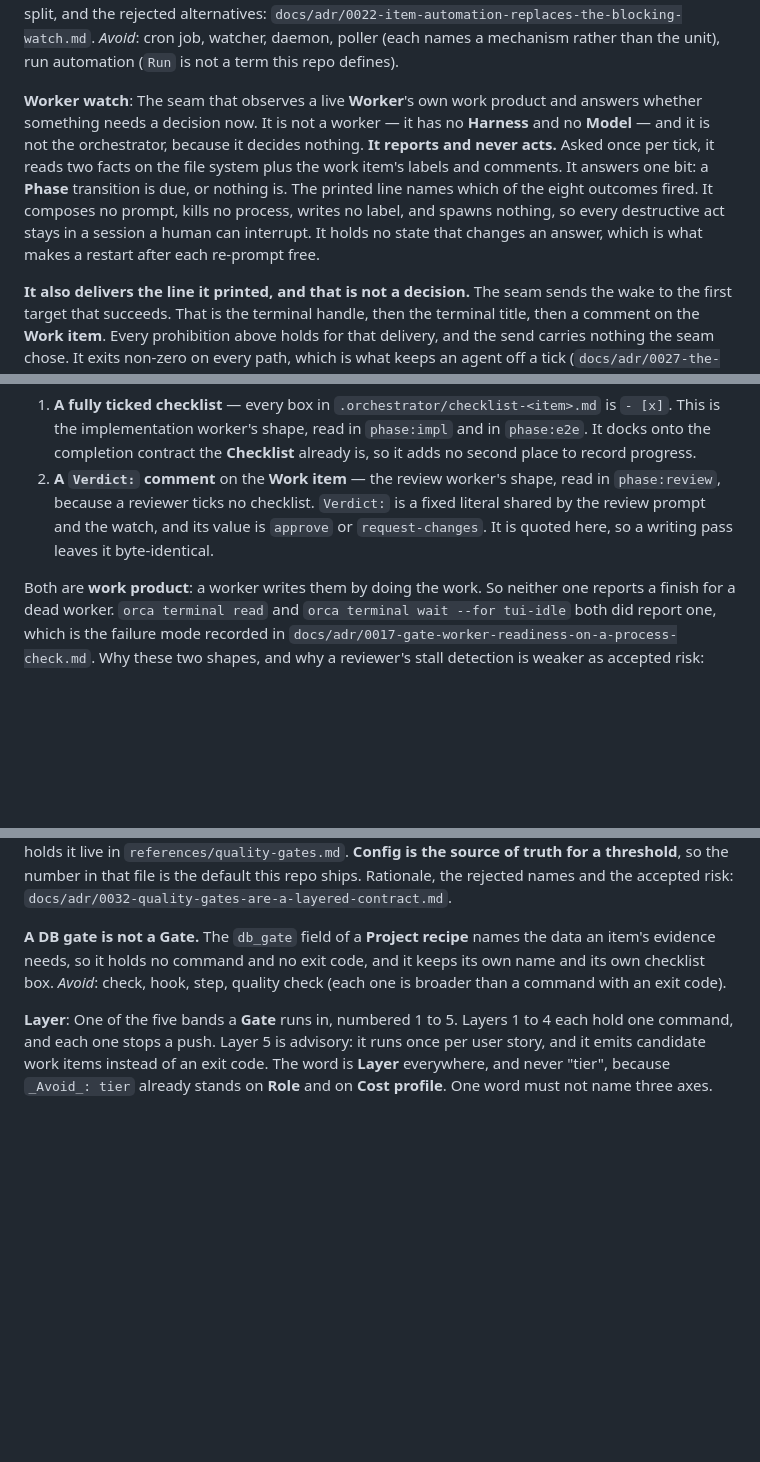
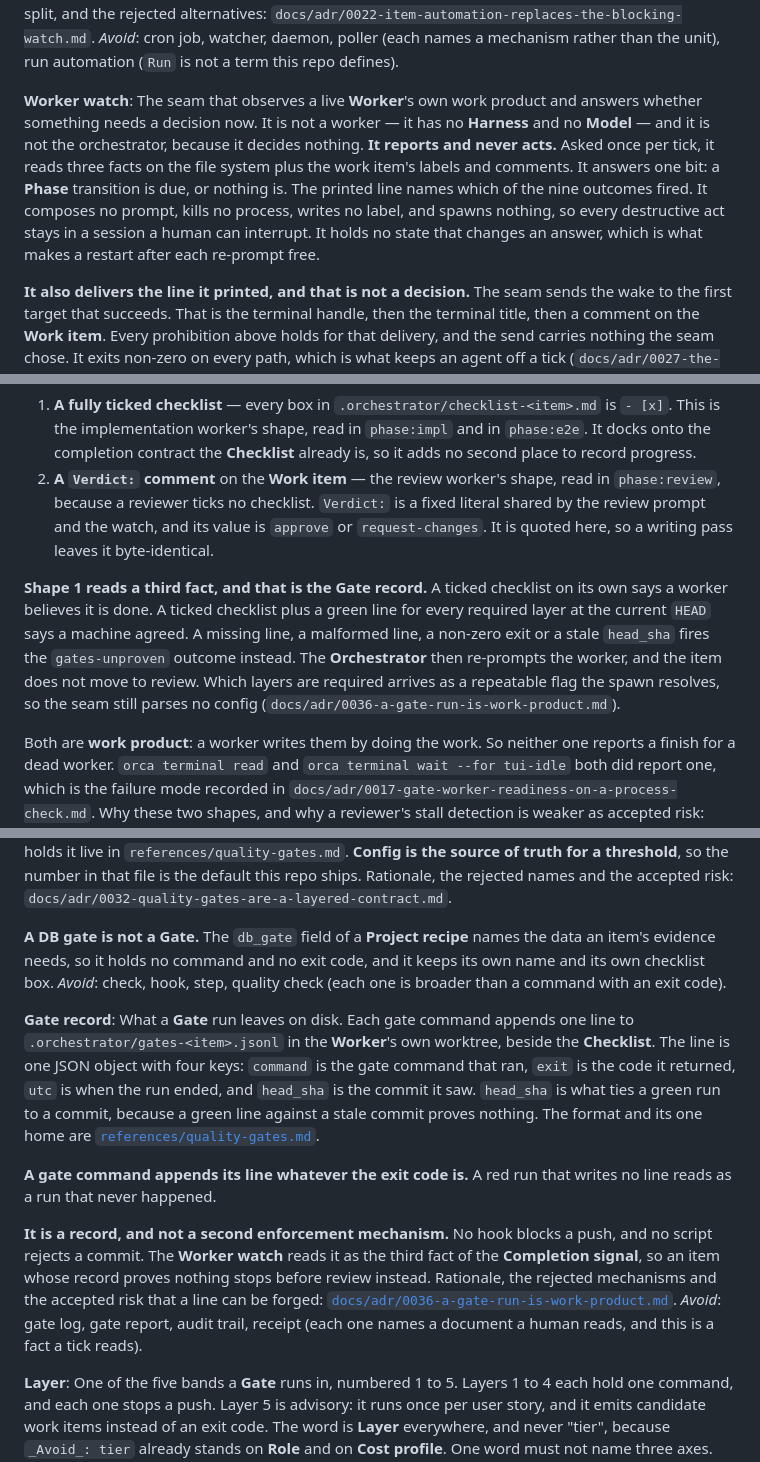
Before and after one commit to wagnersza/orchestrator-skills, a Markdown page: orchestrator/CONTEXT.md, 3 parts joined by grey strips. Drawn GitHub-style; blank space fills up the shorter version.

```diff
--- a/orchestrator/CONTEXT.md
+++ b/orchestrator/CONTEXT.md
@@ -244,7 +244,7 @@ One schedule per live **Work item**, owned by the **Tool** rather than by a sess
 _Avoid_: cron job, watcher, daemon, poller (each names a mechanism rather than the unit), run automation (`Run` is not a term this repo defines).
 
 **Worker watch**:
-The seam that observes a live **Worker**'s own work product and answers whether something needs a decision now. It is not a worker — it has no **Harness** and no **Model** — and it is not the orchestrator, because it decides nothing. **It reports and never acts.** Asked once per tick, it reads two facts on the file system plus the work item's labels and comments. It answers one bit: a **Phase** transition is due, or nothing is. The printed line names which of the eight outcomes fired. It composes no prompt, kills no process, writes no label, and spawns nothing, so every destructive act stays in a session a human can interrupt. It holds no state that changes an answer, which is what makes a restart after each re-prompt free.
+The seam that observes a live **Worker**'s own work product and answers whether something needs a decision now. It is not a worker — it has no **Harness** and no **Model** — and it is not the orchestrator, because it decides nothing. **It reports and never acts.** Asked once per tick, it reads three facts on the file system plus the work item's labels and comments. It answers one bit: a **Phase** transition is due, or nothing is. The printed line names which of the nine outcomes fired. It composes no prompt, kills no process, writes no label, and spawns nothing, so every destructive act stays in a session a human can interrupt. It holds no state that changes an answer, which is what makes a restart after each re-prompt free.
 
 **It also delivers the line it printed, and that is not a decision.** The seam sends the wake to the first target that succeeds. That is the terminal handle, then the terminal title, then a comment on the **Work item**. Every prohibition above holds for that delivery, and the send carries nothing the seam chose. It exits non-zero on every path, which is what keeps an agent off a tick (`docs/adr/0027-the-tick-delivers-its-own-wake.md`).
 
@@ -267,6 +267,8 @@ How a **Worker**'s finish is detected. Two shapes, and a tick reads exactly one
 1. **A fully ticked checklist** — every box in `.orchestrator/checklist-<item>.md` is `- [x]`. This is the implementation worker's shape, read in `phase:impl` and in `phase:e2e`. It docks onto the completion contract the **Checklist** already is, so it adds no second place to record progress.
 2. **A `Verdict:` comment** on the **Work item** — the review worker's shape, read in `phase:review`, because a reviewer ticks no checklist. `Verdict:` is a fixed literal shared by the review prompt and the watch, and its value is `approve` or `request-changes`. It is quoted here, so a writing pass leaves it byte-identical.
 
+**Shape 1 reads a third fact, and that is the Gate record.** A ticked checklist on its own says a worker believes it is done. A ticked checklist plus a green line for every required layer at the current `HEAD` says a machine agreed. A missing line, a malformed line, a non-zero exit or a stale `head_sha` fires the `gates-unproven` outcome instead. The **Orchestrator** then re-prompts the worker, and the item does not move to review. Which layers are required arrives as a repeatable flag the spawn resolves, so the seam still parses no config (`docs/adr/0036-a-gate-run-is-work-product.md`).
+
 Both are **work product**: a worker writes them by doing the work. So neither one reports a finish for a dead worker. `orca terminal read` and `orca terminal wait --for tui-idle` both did report one, which is the failure mode recorded in `docs/adr/0017-gate-worker-readiness-on-a-process-check.md`. Why these two shapes, and why a reviewer's stall detection is weaker as accepted risk: `docs/adr/0018-the-worker-watch-is-a-stateless-seam.md`. Why the same seam also answers readiness for every **Tool**: `docs/adr/0019-readiness-is-a-tool-agnostic-process-check.md`.
 
 **Both shapes are read once per tick, rather than polled in a loop.** An **Item automation** asks the seam for a **Phase** transition every minute. So a signal is read at that moment, from disk or from the tracker, and nothing is held between reads. Shape 2 carries one fact more under the tick: **the count of `Verdict:` comments is the Review round number**. So *round 2 of 3* is read from the tracker rather than remembered by a session. Why the tick replaces the loop: `docs/adr/0022-item-automation-replaces-the-blocking-watch.md`.
@@ -278,6 +280,25 @@ One check with one command and one exit code. A non-zero exit stops the work, an
 **A DB gate is not a Gate.** The `db_gate` field of a **Project recipe** names the data an item's evidence needs, so it holds no command and no exit code, and it keeps its own name and its own checklist box.
 _Avoid_: check, hook, step, quality check (each one is broader than a command with an exit code).
 
+**Gate record**:
+What a **Gate** run leaves on disk. Each gate command appends one line to
+`.orchestrator/gates-<item>.jsonl` in the **Worker**'s own worktree, beside the
+**Checklist**. The line is one JSON object with four keys: `command` is the gate command
+that ran, `exit` is the code it returned, `utc` is when the run ended, and `head_sha` is
+the commit it saw. `head_sha` is what ties a green run to a commit, because a green line
+against a stale commit proves nothing. The format and its one home are
+[`references/quality-gates.md`](references/quality-gates.md).
+
+**A gate command appends its line whatever the exit code is.** A red run that writes no
+line reads as a run that never happened.
+
+**It is a record, and not a second enforcement mechanism.** No hook blocks a push, and no
+script rejects a commit. The **Worker watch** reads it as the third fact of the
+**Completion signal**, so an item whose record proves nothing stops before review instead.
+Rationale, the rejected mechanisms and the accepted risk that a line can be forged:
+[`docs/adr/0036-a-gate-run-is-work-product.md`](docs/adr/0036-a-gate-run-is-work-product.md).
+_Avoid_: gate log, gate report, audit trail, receipt (each one names a document a human reads, and this is a fact a tick reads).
+
 **Layer**:
 One of the five bands a **Gate** runs in, numbered 1 to 5. Layers 1 to 4 each hold one command, and each one stops a push. Layer 5 is advisory: it runs once per user story, and it emits candidate work items instead of an exit code. The word is **Layer** everywhere, and never "tier", because `_Avoid_: tier` already stands on **Role** and on **Cost profile**. One word must not name three axes. The five, with a command and a budget for each: `references/quality-gates.md`.
 _Avoid_: tier, band, gate level, stage (the last one names a step of a run, and **Phase** owns that axis).
```
Also changed, not shown: orchestrator/references/quality-gates.md (+33 -0 lines).
